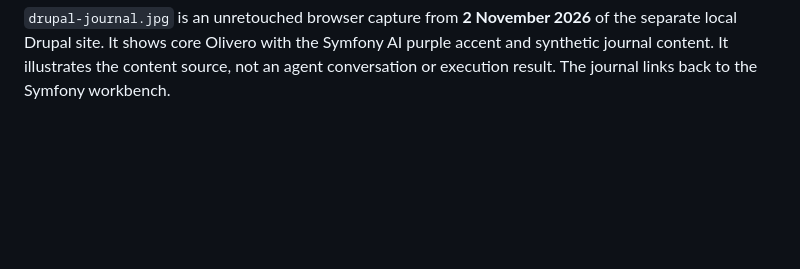
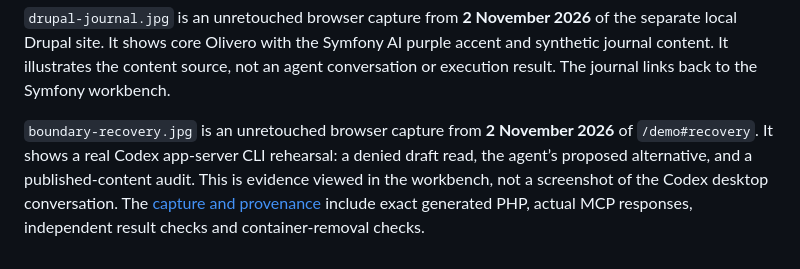
Before and after one commit to ronaldtebrake/symfony-hackathon, a Markdown page: docs/images/README.md, the part around the change. Drawn GitHub-style; blank space fills up the shorter version.

```diff
--- a/docs/images/README.md
+++ b/docs/images/README.md
@@ -23,3 +23,5 @@ Start `composer start` and open `/demo#codex-run`, `/demo#workbench` or `/demo#s
 Use the synthetic Symfony fixture for Symfony proof screenshots. Preserve the recorded/reference labels and payload-versus-token distinction. Capture the actual browser; do not alter execution outcomes or substitute illustrative results.
 
 `drupal-journal.jpg` is an unretouched browser capture from **2 November 2026** of the separate local Drupal site. It shows core Olivero with the Symfony AI purple accent and synthetic journal content. It illustrates the content source, not an agent conversation or execution result. The journal links back to the Symfony workbench.
+
+`boundary-recovery.jpg` is an unretouched browser capture from **2 November 2026** of `/demo#recovery`. It shows a real Codex app-server CLI rehearsal: a denied draft read, the agent’s proposed alternative, and a published-content audit. This is evidence viewed in the workbench, not a screenshot of the Codex desktop conversation. The [capture and provenance](../boundary-recovery.md) include exact generated PHP, actual MCP responses, independent result checks and container-removal checks.
```
Also changed, not shown: README.md (+18 -1 lines), docs/boundary-recovery.md (added, +43 -0 lines), docs/demo/README.md (+2 -0 lines), docs/images/boundary-recovery.jpg (added), 8 other files.
